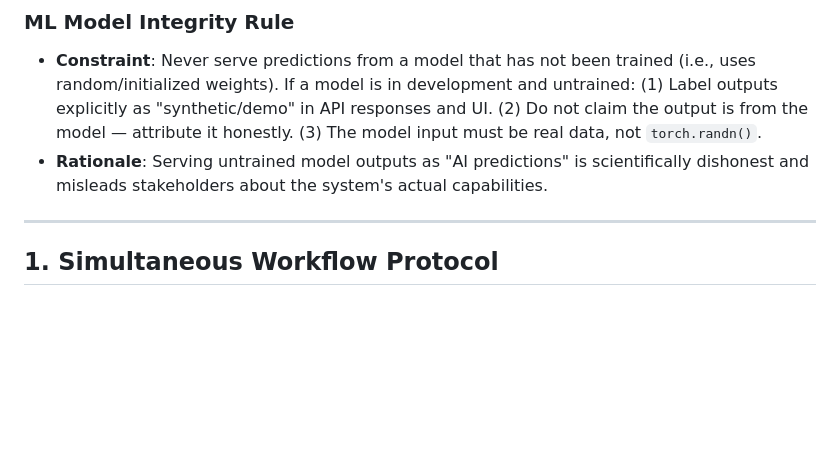
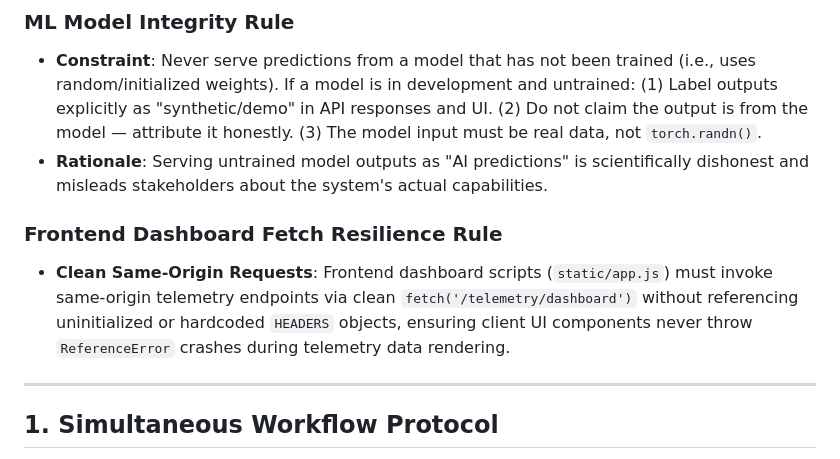
Before and after one commit to Juner1c/lnn-prediction-model, a Markdown page: .agents/AGENTS.md, the part around the change. Drawn GitHub-style; blank space fills up the shorter version.

Commit message:
docs(rules): add Frontend Dashboard Fetch Resilience Rule to AGENTS.md

```diff
--- a/.agents/AGENTS.md
+++ b/.agents/AGENTS.md
@@ -42,6 +42,9 @@ This document defines the core rules, workflows, and constraints for the AI agen
 ### ML Model Integrity Rule
 - **Constraint**: Never serve predictions from a model that has not been trained (i.e., uses random/initialized weights). If a model is in development and untrained: (1) Label outputs explicitly as "synthetic/demo" in API responses and UI. (2) Do not claim the output is from the model — attribute it honestly. (3) The model input must be real data, not `torch.randn()`.
 - **Rationale**: Serving untrained model outputs as "AI predictions" is scientifically dishonest and misleads stakeholders about the system's actual capabilities.
+
+### Frontend Dashboard Fetch Resilience Rule
+- **Clean Same-Origin Requests**: Frontend dashboard scripts (`static/app.js`) must invoke same-origin telemetry endpoints via clean `fetch('/telemetry/dashboard')` without referencing uninitialized or hardcoded `HEADERS` objects, ensuring client UI components never throw `ReferenceError` crashes during telemetry data rendering.
 
 ---
 
```
